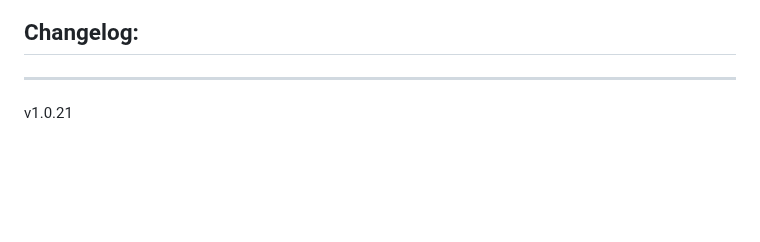
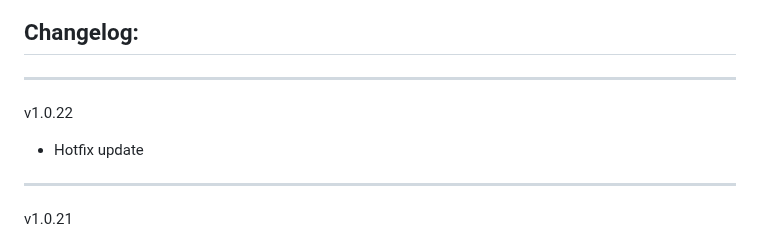
Before and after one commit to Forgotten-Adventures/FA_Battlemaps, a Markdown page: README.md, the part around the change. GitHub-like rendering; blank space fills up the shorter version.

```diff
--- a/README.md
+++ b/README.md
@@ -54,6 +54,9 @@ Module Settings allow you to
 ![ModuleSettings2](ModuleSettings2.jpg)
 
 ## Changelog:
+_____________
+v1.0.22
+* Hotfix update
 _____________
 v1.0.21
 * Added new maps
```
